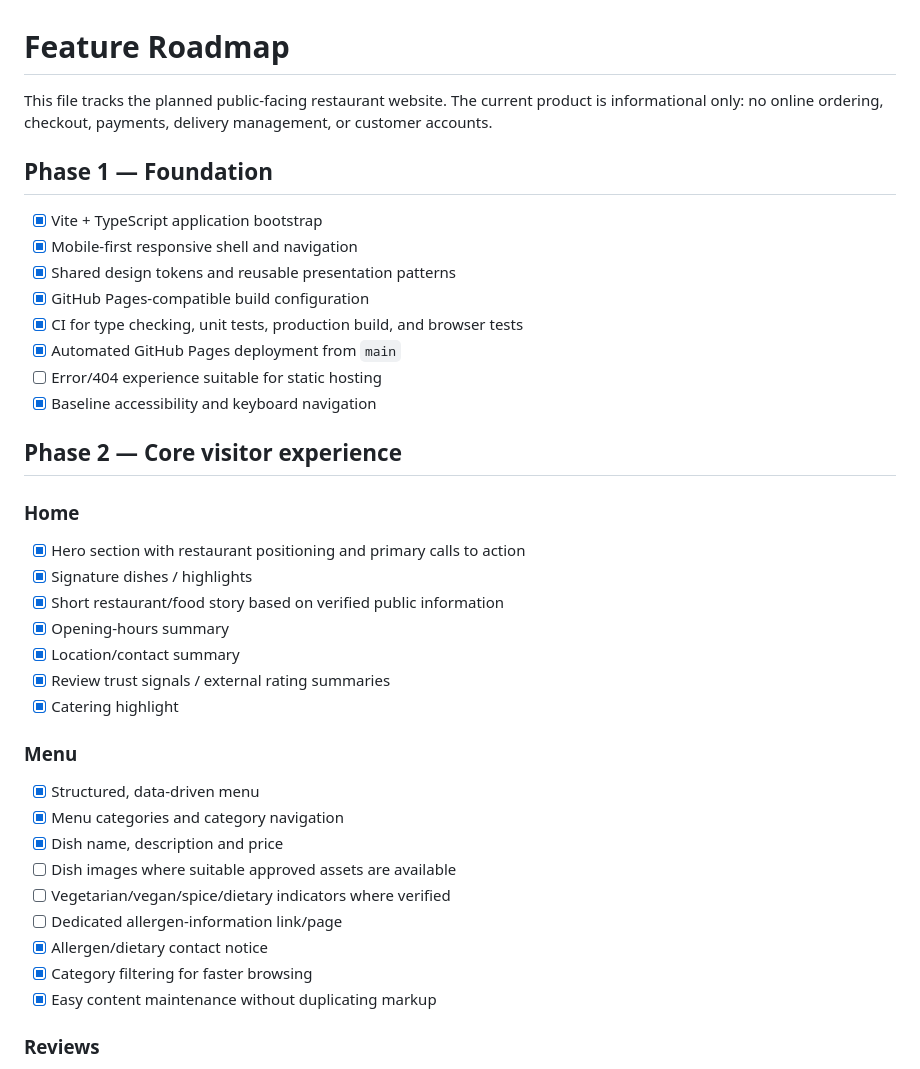
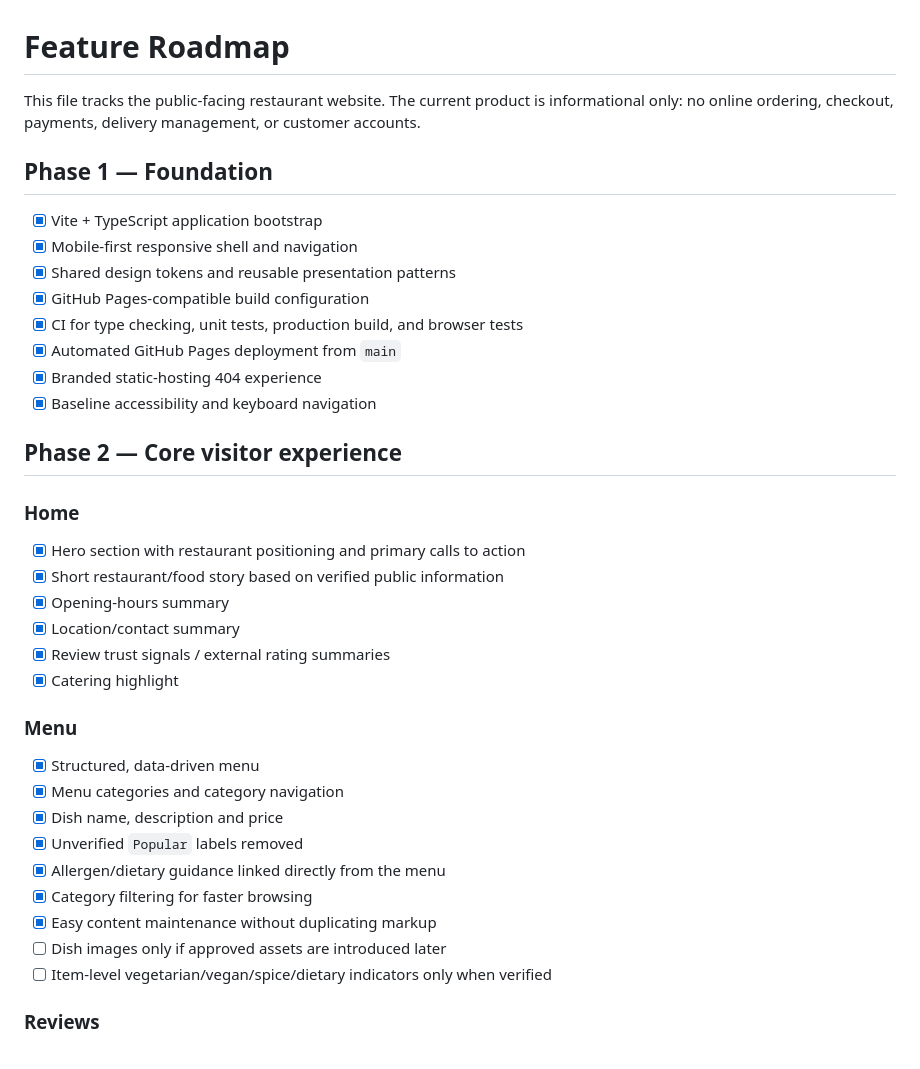
Before and after one commit to KeyurGohilUK/-restaurant-web-app, a Markdown page: FEATURES.md, the part around one of its changes. Drawn GitHub-style.

```diff
--- a/FEATURES.md
+++ b/FEATURES.md
@@ -1,6 +1,6 @@
 # Feature Roadmap
 
-This file tracks the planned public-facing restaurant website. The current product is informational only: no online ordering, checkout, payments, delivery management, or customer accounts.
+This file tracks the public-facing restaurant website. The current product is informational only: no online ordering, checkout, payments, delivery management, or customer accounts.
 
 ## Phase 1 — Foundation
 
@@ -10,14 +10,13 @@ This file tracks the planned public-facing restaurant website. The current produ
 - [x] GitHub Pages-compatible build configuration
 - [x] CI for type checking, unit tests, production build, and browser tests
 - [x] Automated GitHub Pages deployment from `main`
-- [ ] Error/404 experience suitable for static hosting
+- [x] Branded static-hosting 404 experience
 - [x] Baseline accessibility and keyboard navigation
 
 ## Phase 2 — Core visitor experience
 
 ### Home
 - [x] Hero section with restaurant positioning and primary calls to action
-- [x] Signature dishes / highlights
 - [x] Short restaurant/food story based on verified public information
 - [x] Opening-hours summary
 - [x] Location/contact summary
@@ -28,12 +27,12 @@ This file tracks the planned public-facing restaurant website. The current produ
 - [x] Structured, data-driven menu
 - [x] Menu categories and category navigation
 - [x] Dish name, description and price
-- [ ] Dish images where suitable approved assets are available
-- [ ] Vegetarian/vegan/spice/dietary indicators where verified
-- [ ] Dedicated allergen-information link/page
-- [x] Allergen/dietary contact notice
+- [x] Unverified `Popular` labels removed
+- [x] Allergen/dietary guidance linked directly from the menu
 - [x] Category filtering for faster browsing
 - [x] Easy content maintenance without duplicating markup
+- [ ] Dish images only if approved assets are introduced later
+- [ ] Item-level vegetarian/vegan/spice/dietary indicators only when verified
 
 ### Reviews
 - [x] Dedicated reviews section
```
Also changed, not shown: other parts of FEATURES.md (+18 -13 lines).
